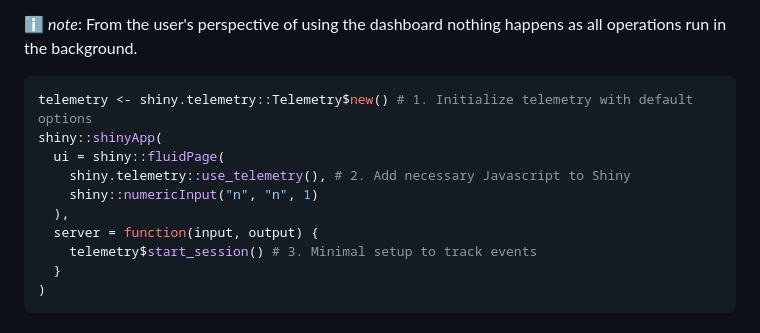
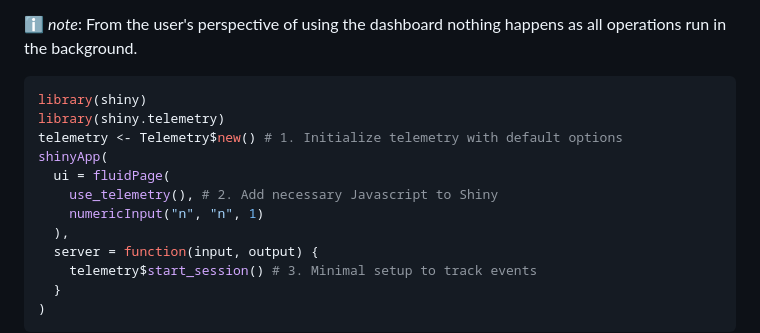
Before and after one commit to Appsilon/shiny.telemetry, a Markdown page: README.md, the part around the change. GitHub-like rendering.

Commit message:
remove package prefix

````diff
--- a/README.md
+++ b/README.md
@@ -28,11 +28,13 @@ In this example, this package will keep the session information and all changes
 ℹ️ _note_: From the user's perspective of using the dashboard nothing happens as all operations run in the background.
 
 ```R
-telemetry <- shiny.telemetry::Telemetry$new() # 1. Initialize telemetry with default options
-shiny::shinyApp(
-  ui = shiny::fluidPage(
-    shiny.telemetry::use_telemetry(), # 2. Add necessary Javascript to Shiny
-    shiny::numericInput("n", "n", 1)
+library(shiny)
+library(shiny.telemetry)
+telemetry <- Telemetry$new() # 1. Initialize telemetry with default options
+shinyApp(
+  ui = fluidPage(
+    use_telemetry(), # 2. Add necessary Javascript to Shiny
+    numericInput("n", "n", 1)
   ),
   server = function(input, output) {
     telemetry$start_session() # 3. Minimal setup to track events
````
